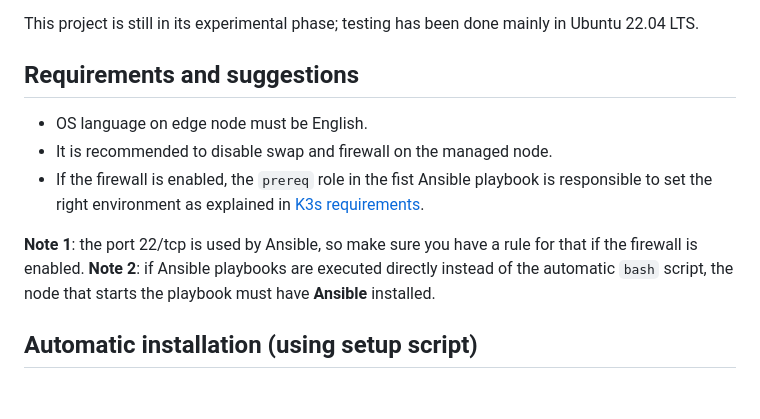
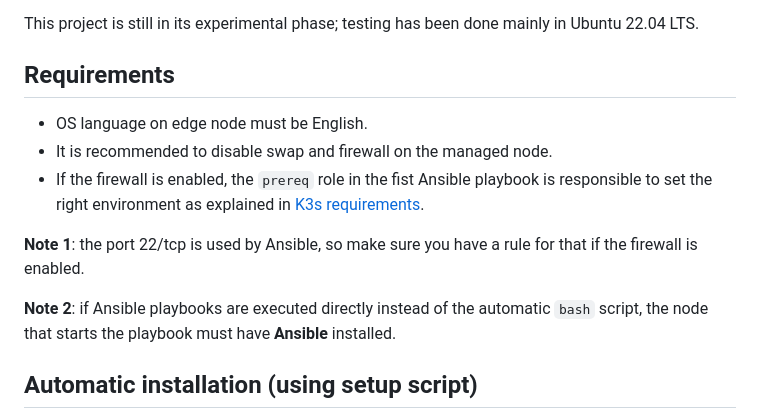
Before and after one commit to netgroup-polito/edge-infrastructure-ansible, a Markdown page: README.md, the part around the change. Drawn GitHub-style; blank space fills up the shorter version.

````diff
--- a/README.md
+++ b/README.md
@@ -12,12 +12,13 @@ Installation scripts can operate in two ways:
 
 This project is still in its experimental phase; testing has been done mainly in Ubuntu 22.04 LTS.
 
-## Requirements and suggestions
+## Requirements
 - OS language on edge node must be English.
 - It is recommended to disable swap and firewall on the managed node.
 - If the firewall is enabled, the  ```prereq``` role in the fist Ansible playbook is responsible to set the right environment as explained in [K3s requirements](https://docs.k3s.io/installation/requirements).
 
 **Note 1**: the port 22/tcp is used by Ansible, so make sure you have a rule for that if the firewall is enabled.
+
 **Note 2**: if Ansible playbooks are executed directly instead of the automatic `bash` script, the node that starts the playbook must have **Ansible** installed.
 
 
````
